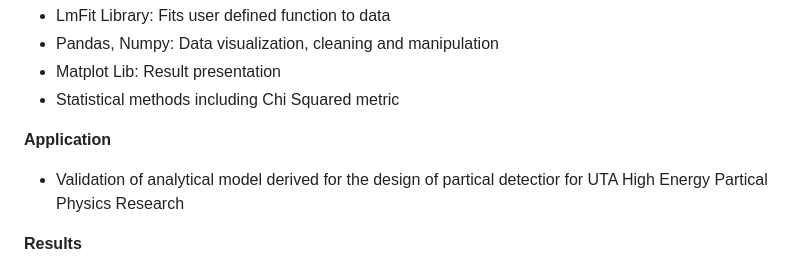
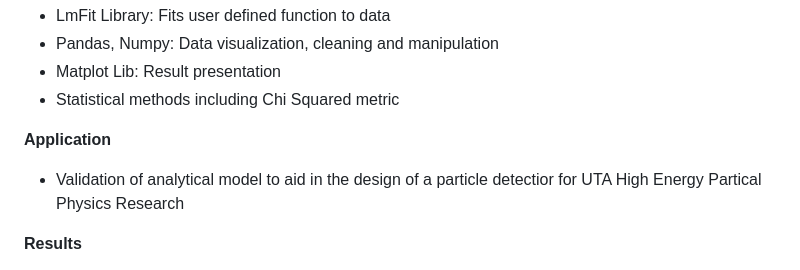
Before and after one commit to munsonbrian/munsonbrian.github.io, a Markdown page: README.md, the part around the change. Drawn GitHub-style.

```diff
--- a/README.md
+++ b/README.md
@@ -56,7 +56,7 @@
 - Statistical methods including Chi Squared metric
 
 **Application**
-- Validation of analytical model derived for the design of partical detectior for UTA High Energy Partical Physics Research
+- Validation of analytical model to aid in the design of a particle detectior for UTA High Energy Partical Physics Research
 
 **Results**
 - Model parameters were determined by utilizing Lmfit methods to fit quadratic function to empirically collected data.
```
